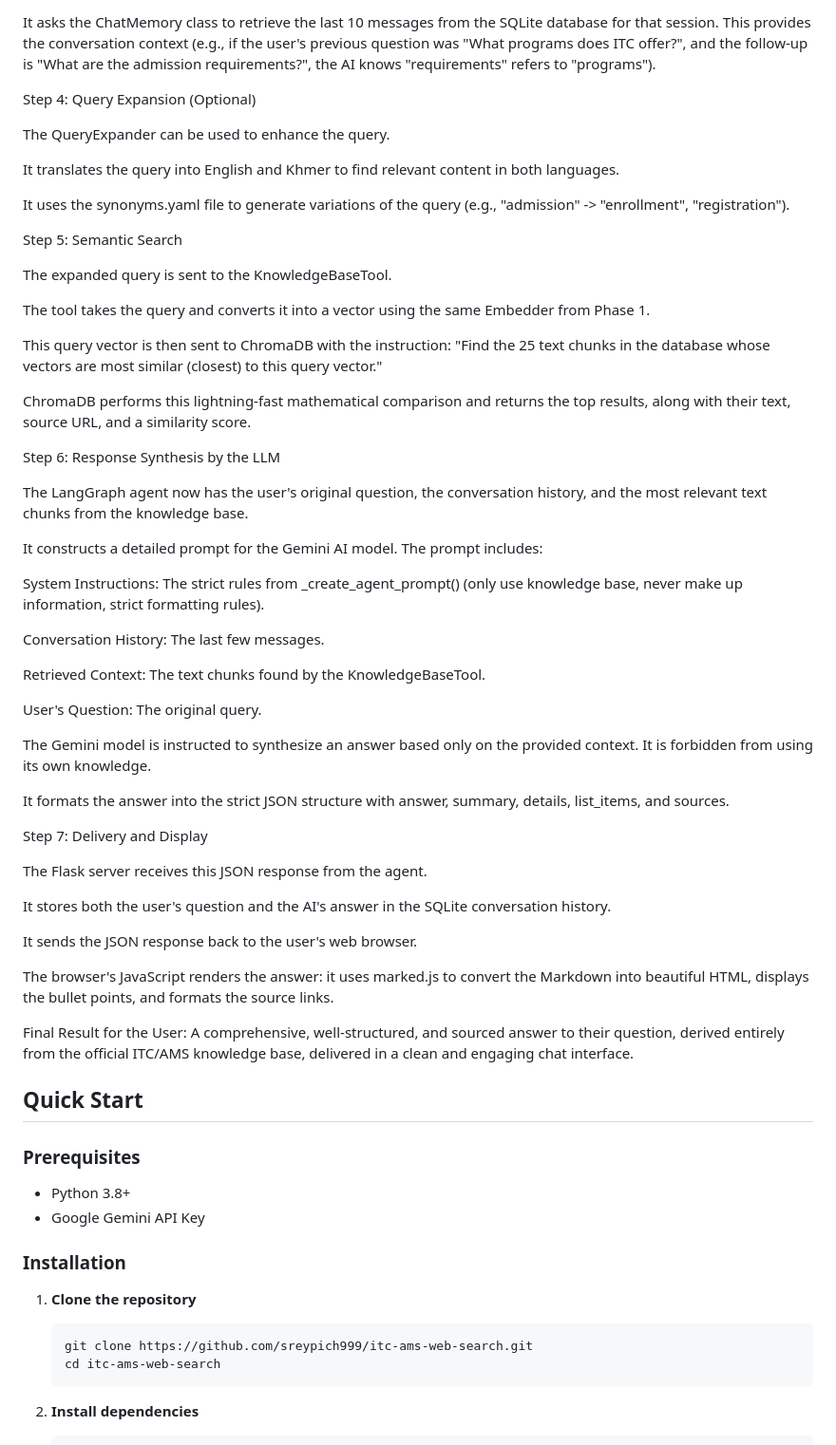
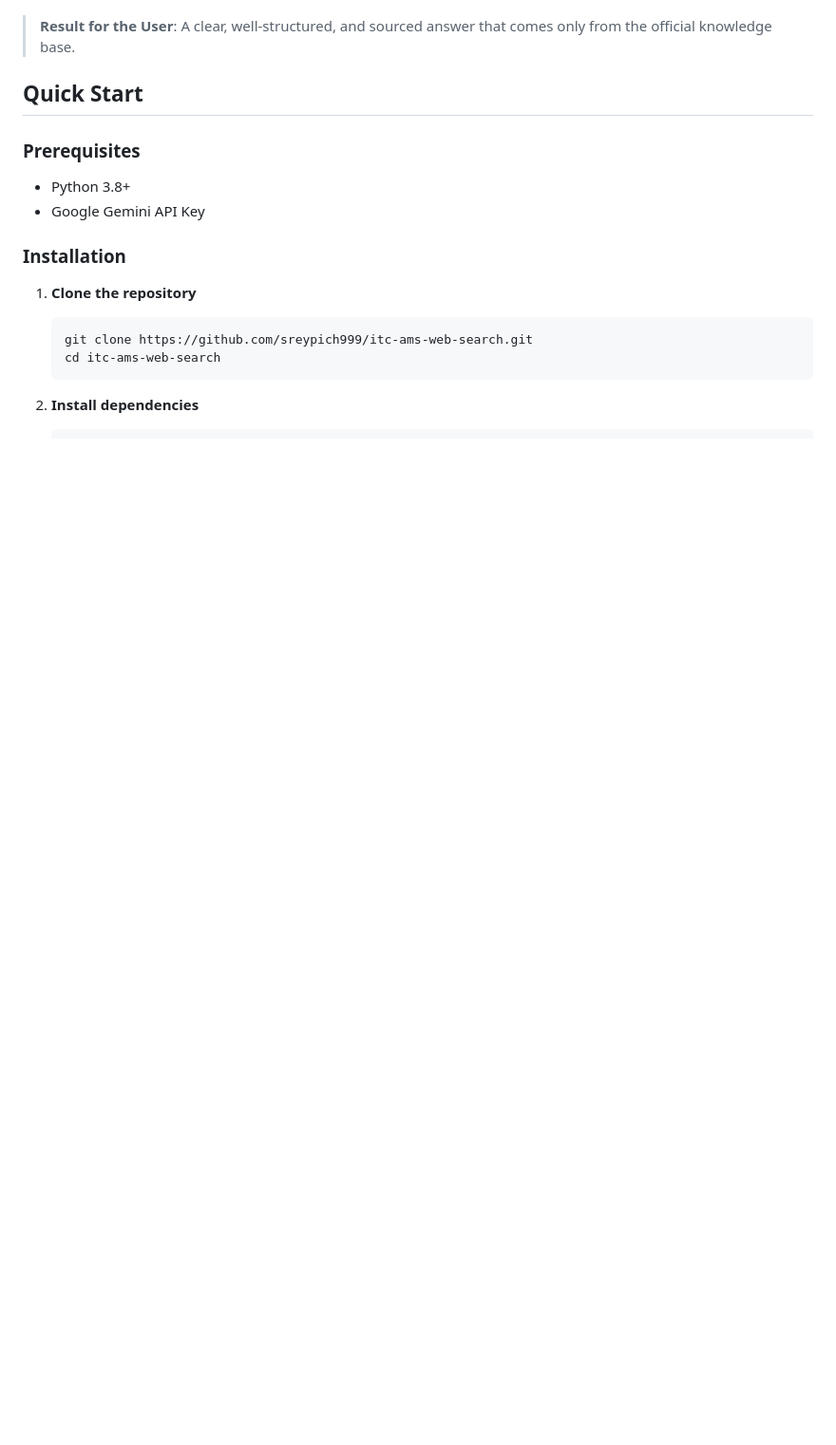
Before and after one commit to sreypich999/itc-ams-web-search, a Markdown page: README.md, the part around one of its changes. Shown at 95% size. Drawn GitHub-style; blank space fills up the shorter version.

```diff
--- a/README.md
+++ b/README.md
@@ -124,52 +78,4 @@ The server checks the user's session cookie for a session_id.
-It asks the ChatMemory class to retrieve the last 10 messages from the SQLite database for that session. This provides the conversation context (e.g., if the user's previous question was "What programs does ITC offer?", and the follow-up is "What are the admission requirements?", the AI knows "requirements" refers to "programs").
-
-Step 4: Query Expansion (Optional)
-
-The QueryExpander can be used to enhance the query.
-
-It translates the query into English and Khmer to find relevant content in both languages.
-
-It uses the synonyms.yaml file to generate variations of the query (e.g., "admission" -> "enrollment", "registration").
-
-Step 5: Semantic Search
-
-The expanded query is sent to the KnowledgeBaseTool.
-
-The tool takes the query and converts it into a vector using the same Embedder from Phase 1.
-
-This query vector is then sent to ChromaDB with the instruction: "Find the 25 text chunks in the database whose vectors are most similar (closest) to this query vector."
-
-ChromaDB performs this lightning-fast mathematical comparison and returns the top results, along with their text, source URL, and a similarity score.
-
-Step 6: Response Synthesis by the LLM
-
-The LangGraph agent now has the user's original question, the conversation history, and the most relevant text chunks from the knowledge base.
-
-It constructs a detailed prompt for the Gemini AI model. The prompt includes:
-
-System Instructions: The strict rules from _create_agent_prompt() (only use knowledge base, never make up information, strict formatting rules).
-
-Conversation History: The last few messages.
-
-Retrieved Context: The text chunks found by the KnowledgeBaseTool.
-
-User's Question: The original query.
-
-The Gemini model is instructed to synthesize an answer based only on the provided context. It is forbidden from using its own knowledge.
-
-It formats the answer into the strict JSON structure with answer, summary, details, list_items, and sources.
-
-Step 7: Delivery and Display
-
-The Flask server receives this JSON response from the agent.
-
-It stores both the user's question and the AI's answer in the SQLite conversation history.
-
-It sends the JSON response back to the user's web browser.
-
-The browser's JavaScript renders the answer: it uses marked.js to convert the Markdown into beautiful HTML, displays the bullet points, and formats the source links.
-
-Final Result for the User: A comprehensive, well-structured, and sourced answer to their question, derived entirely from the official ITC/AMS knowledge base, delivered in a clean and engaging chat interface.
+> **Result for the User**: A clear, well-structured, and sourced answer that comes only from the official knowledge base.
 
 
 
```
Also changed, not shown: other parts of README.md (+21 -67 lines).
